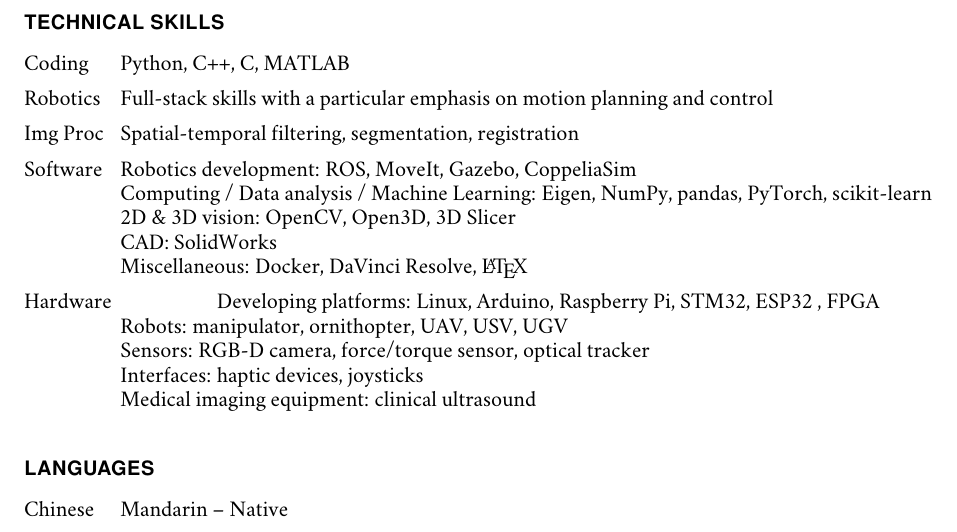
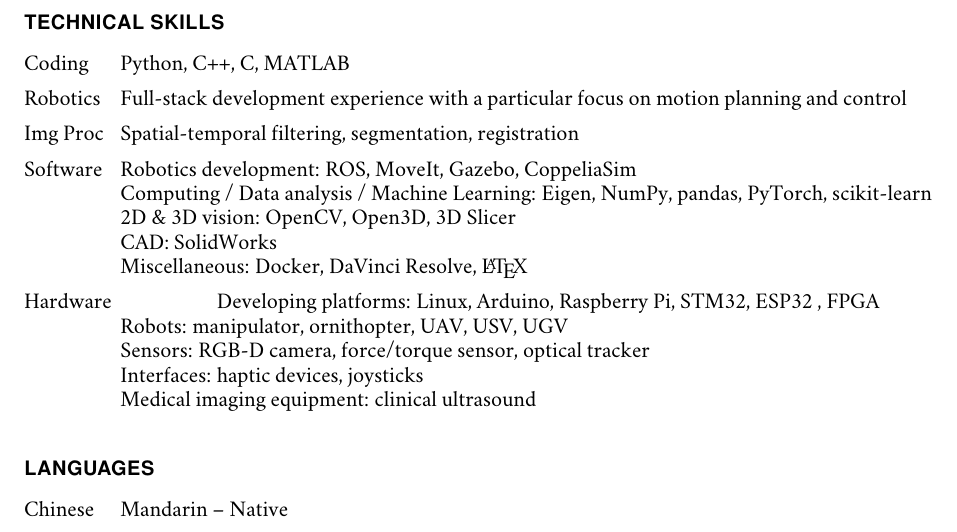
Before and after one commit to zixingjiang/cv, a LaTeX CV (cv-zxjiang.tex): part of page 3 of 4, cut so that both start at the same text. Compiled offline with pdfLaTeX.

Commit message:
Update cv-zxjiang.tex

```diff
--- a/cv-zxjiang.tex
+++ b/cv-zxjiang.tex
@@ -208,7 +208,7 @@
 \section*{Technical Skills}
 \begin{tablist}
 	\item[Coding] \tab Python, C++, C, MATLAB
-	\item[Robotics] \tab Full-stack skills with a particular emphasis on motion planning and control
+	\item[Robotics] \tab Full-stack development experience with a particular focus on motion planning and control
 	\item [Img Proc] \tab Spatial-temporal filtering, segmentation, registration
 	\item[Software] \tab Robotics development: ROS, MoveIt, Gazebo, CoppeliaSim\\
 	Computing / Data analysis / Machine Learning: Eigen, NumPy, pandas, PyTorch, scikit-learn\\
```
